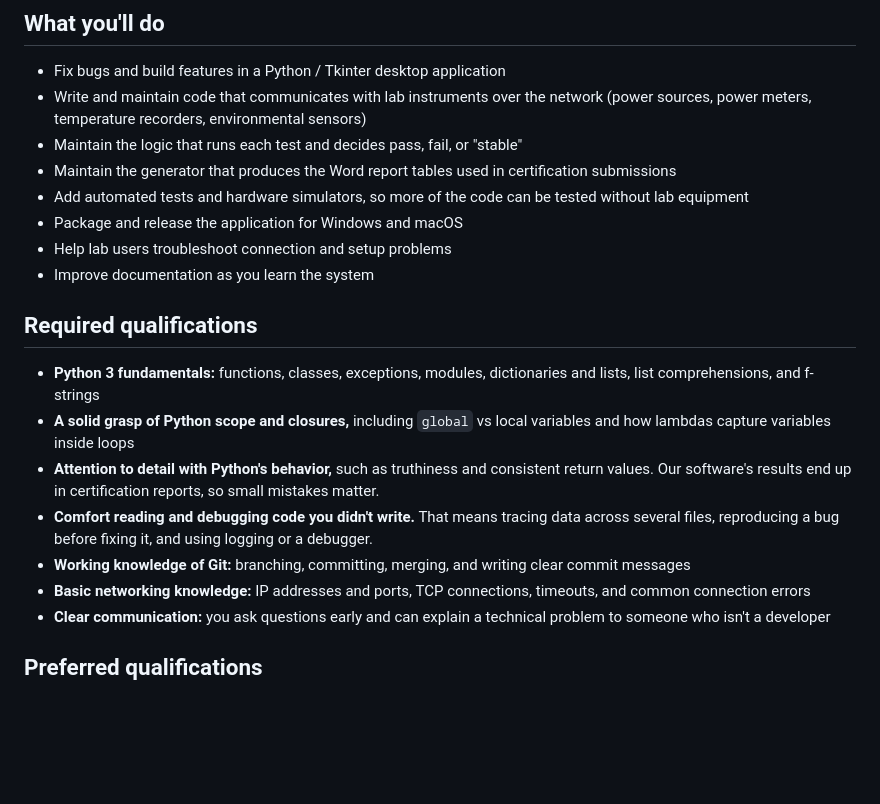
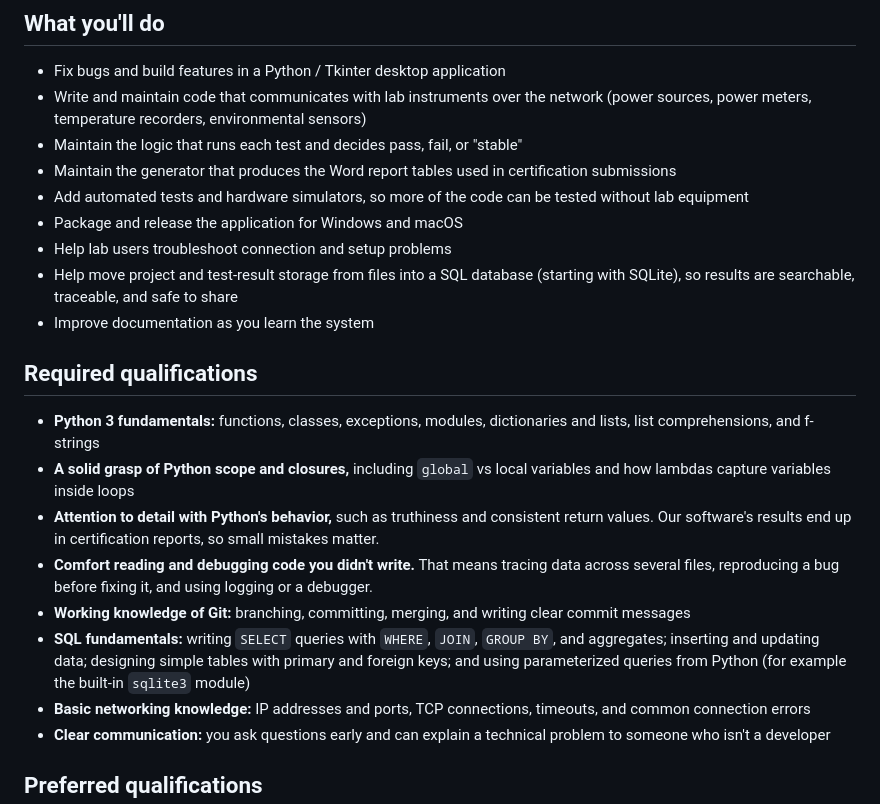
Before and after one commit to btaira/ai-models-guide, a Markdown page: docs/autotherm-junior-developer-job-posting.md, the part around the change. Rendered like a GitHub page; blank space fills up the shorter version.

```diff
--- a/docs/autotherm-junior-developer-job-posting.md
+++ b/docs/autotherm-junior-developer-job-posting.md
@@ -36,6 +36,8 @@ fundamentals and like understanding how things work, we'll teach you the rest.
   lab equipment
 - Package and release the application for Windows and macOS
 - Help lab users troubleshoot connection and setup problems
+- Help move project and test-result storage from files into a SQL database (starting with
+  SQLite), so results are searchable, traceable, and safe to share
 - Improve documentation as you learn the system
 
 ## Required qualifications
@@ -49,6 +51,9 @@ fundamentals and like understanding how things work, we'll teach you the rest.
 - **Comfort reading and debugging code you didn't write.** That means tracing data across
   several files, reproducing a bug before fixing it, and using logging or a debugger.
 - **Working knowledge of Git:** branching, committing, merging, and writing clear commit messages
+- **SQL fundamentals:** writing `SELECT` queries with `WHERE`, `JOIN`, `GROUP BY`, and
+  aggregates; inserting and updating data; designing simple tables with primary and foreign
+  keys; and using parameterized queries from Python (for example the built-in `sqlite3` module)
 - **Basic networking knowledge:** IP addresses and ports, TCP connections, timeouts, and
   common connection errors
 - **Clear communication:** you ask questions early and can explain a technical problem to
```
Also changed, not shown: docs/autotherm-junior-developer-job-description.md (+30 -3 lines).
